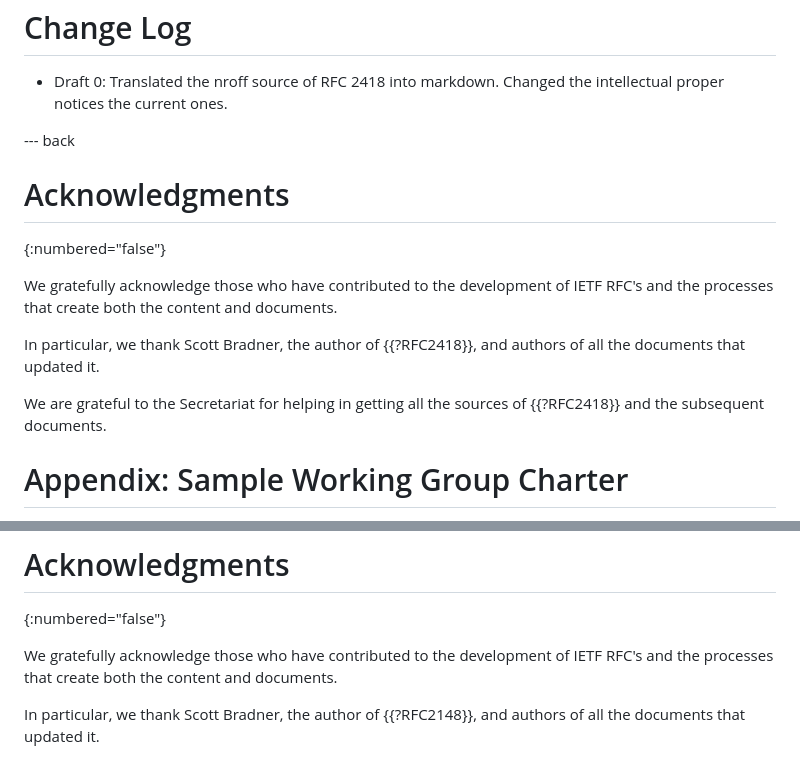
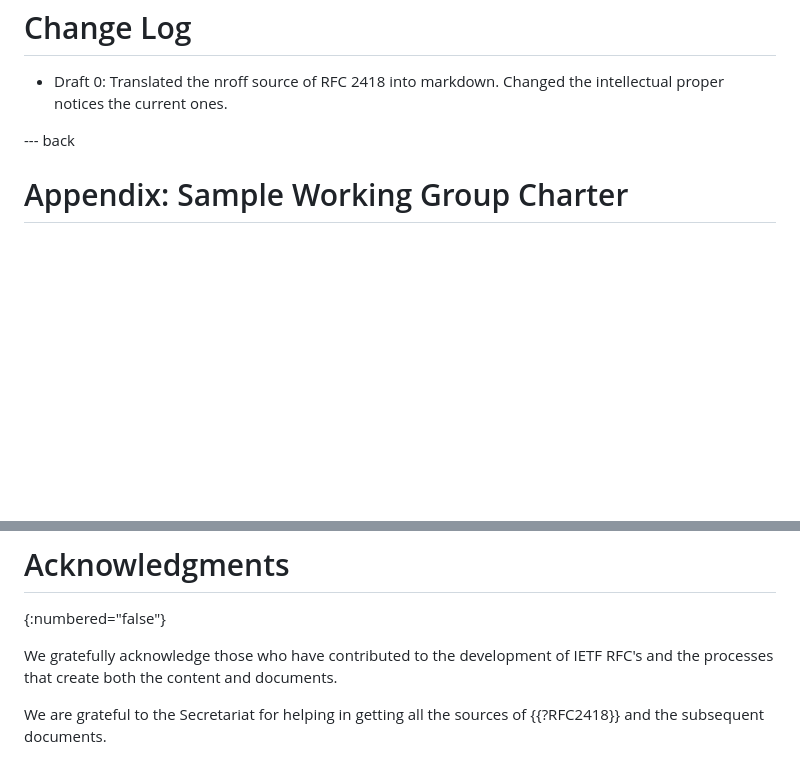
Before and after one commit to richsalz/draft-rsalz-2418bis, a Markdown page: draft-rsalz-2418bis.md, 2 parts joined by grey strips. GitHub-like rendering; blank space fills up the shorter version.

Commit message:
Only one Acknowledgements section

```diff
--- a/draft-rsalz-2418bis.md
+++ b/draft-rsalz-2418bis.md
@@ -1053,19 +1053,6 @@ the intellectual proper notices the current ones.
 
 --- back
 
-# Acknowledgments
-{:numbered="false"}
-
-We gratefully acknowledge those who have contributed to the
-development of IETF RFC's and the processes that create both
-the content and documents.
-
-In particular, we thank Scott Bradner, the author of {{?RFC2418}},
-and authors of all the documents that updated it.
-
-We are grateful to the Secretariat for helping in getting all the
-sources of {{?RFC2418}} and the subsequent documents.
-
 # Appendix:  Sample Working Group Charter
 {:numbered="false"}
 
@@ -1159,5 +1146,5 @@ We gratefully acknowledge those who have contributed to the
 development of IETF RFC's and the processes that create both
 the content and documents.
 
-In particular, we thank Scott Bradner, the author of {{?RFC2148}},
-and authors of all the documents that updated it.
+We are grateful to the Secretariat for helping in getting all the
+sources of {{?RFC2418}} and the subsequent documents.
```
